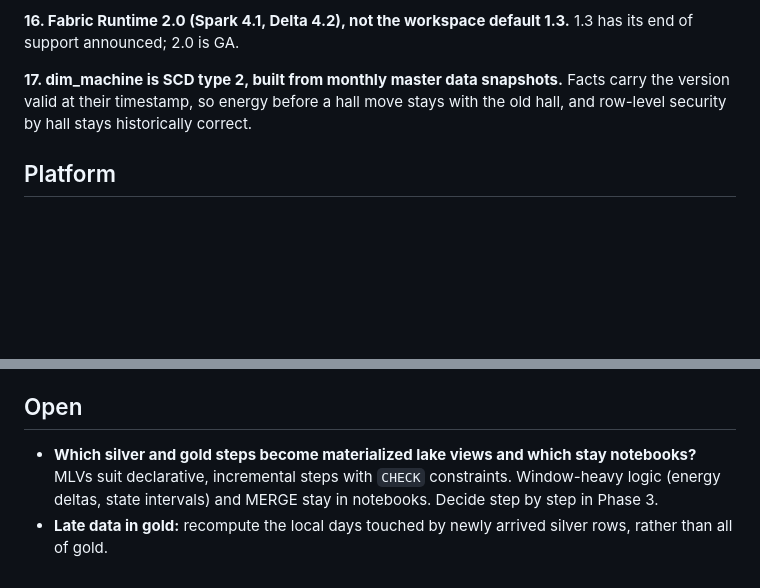
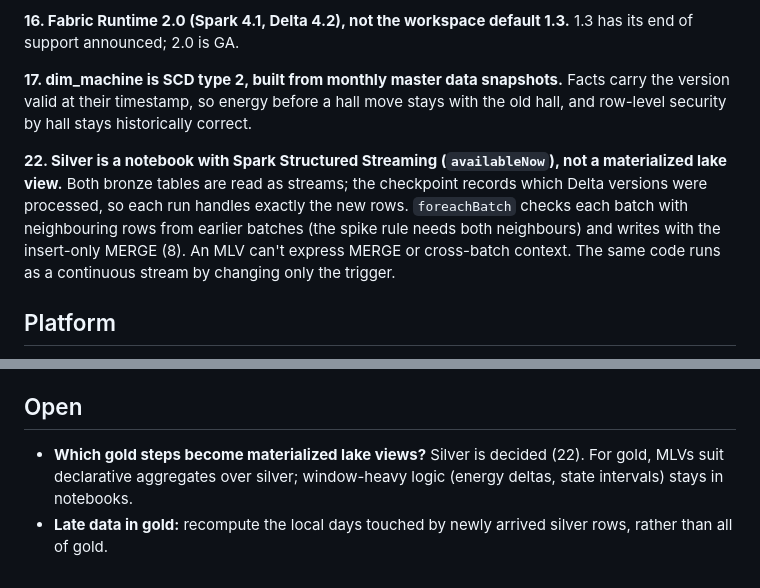
Before and after one commit to v-nc/fabric-am-energy, a Markdown page: docs/decisions.md, 2 parts joined by grey strips. GitHub-like rendering; blank space fills up the shorter version.

Commit message:
Decide on Structured Streaming for silver
Co-Authored-By: Claude Opus 5.5 <noreply@anthropic.com>

```diff
--- a/docs/decisions.md
+++ b/docs/decisions.md
@@ -67,6 +67,12 @@ announced; 2.0 is GA.
 timestamp, so energy before a hall move stays with the old hall, and row-level security by hall stays historically
 correct.
 
+**22. Silver is a notebook with Spark Structured Streaming (`availableNow`), not a materialized lake view.** Both
+bronze tables are read as streams; the checkpoint records which Delta versions were processed, so each run handles
+exactly the new rows. `foreachBatch` checks each batch with neighbouring rows from earlier batches (the spike rule
+needs both neighbours) and writes with the insert-only MERGE (8). An MLV can't express MERGE or cross-batch context.
+The same code runs as a continuous stream by changing only the trigger.
+
 ## Platform
 
 **21. One Lakehouse (`lh_energy`) with bronze, silver and gold schemas, not three Lakehouses.** One team owns all
@@ -90,7 +96,6 @@ in `config/assumptions.yaml`.
 
 ## Open
 
-- **Which silver and gold steps become materialized lake views and which stay notebooks?** MLVs suit declarative,
-  incremental steps with `CHECK` constraints. Window-heavy logic (energy deltas, state intervals) and MERGE stay in
-  notebooks. Decide step by step in Phase 3.
+- **Which gold steps become materialized lake views?** Silver is decided (22). For gold, MLVs suit declarative
+  aggregates over silver; window-heavy logic (energy deltas, state intervals) stays in notebooks.
 - **Late data in gold:** recompute the local days touched by newly arrived silver rows, rather than all of gold.
```
